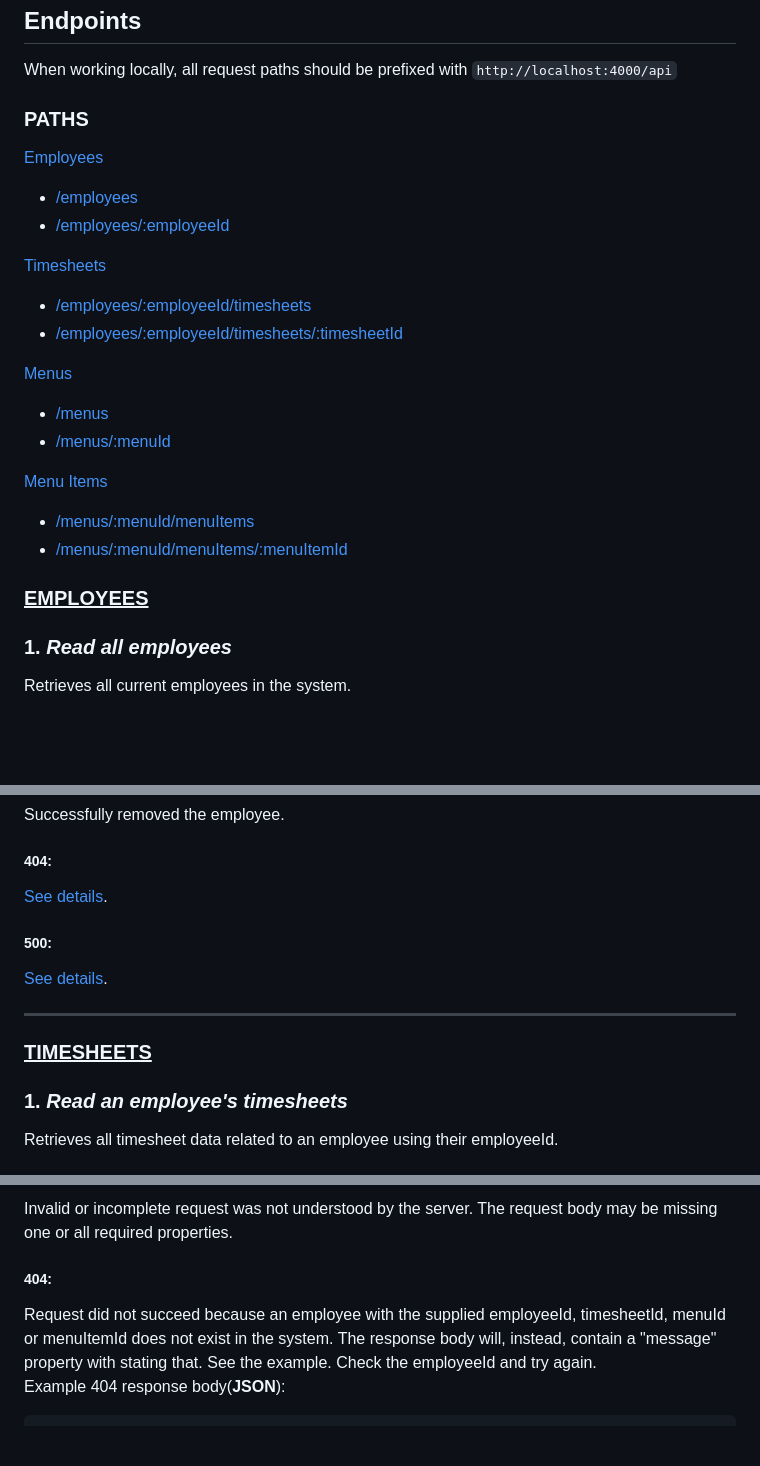
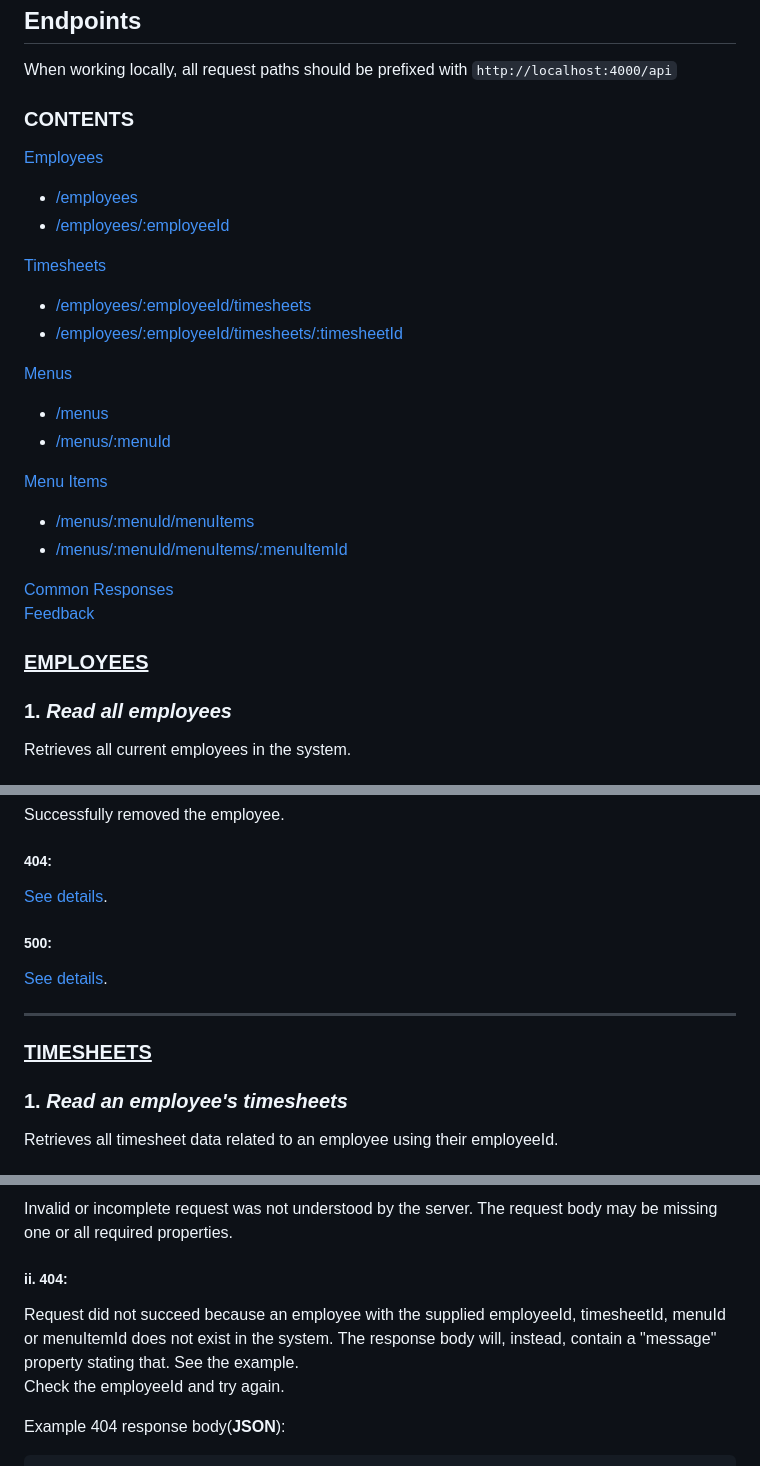
Before and after one commit to tao200ok/expresso, a Markdown page: README.md, 3 parts joined by grey strips. Drawn GitHub-style; blank space fills up the shorter version.

Commit message:
docs: Add content navigation links, fix typos.

```diff
--- a/README.md
+++ b/README.md
@@ -32,5 +32,5 @@ All the requests in the current version can be run without any authorization.
 
 When working locally, all request paths should be prefixed with `http://localhost:4000/api`
 
-### **PATHS**
+### **CONTENTS**
 
@@ -56,5 +56,8 @@ When working locally, all request paths should be prefixed with `http://localhos
 
-### <ins>**EMPLOYEES**</ins>
+[Common Responses](#common-responses)
+[Feedback](#feedback)
+
+### <ins id="employees">**EMPLOYEES**</ins>
 
 ### 1. _Read all employees_
 
@@ -321,7 +324,7 @@ Successfully removed the employee.
 
 <hr/>
 
-### <ins>**TIMESHEETS**</ins>
+### <ins id="timesheets">**TIMESHEETS**</ins>
 
 ### 1. _Read an employee's timesheets_
 
@@ -1045,7 +1049,8 @@ Permanently removes an item related to a menu using the supplied menuItemId and
 Invalid or incomplete request was not understood by the server. The request body may be missing one or all required properties.
 
-<h5 id="res_404">404:</h5>
-Request did not succeed because an employee with the supplied employeeId, timesheetId, menuId or menuItemId does not exist in the system. The response body will, instead, contain a "message" property with stating that. See the example.
+##### ii. 404:
+
+Request did not succeed because an employee with the supplied employeeId, timesheetId, menuId or menuItemId does not exist in the system. The response body will, instead, contain a "message" property stating that. See the example.
 Check the employeeId and try again.
 
 Example 404 response body(**JSON**):
```
Also changed, not shown: other parts of README.md (+63 -57 lines).
